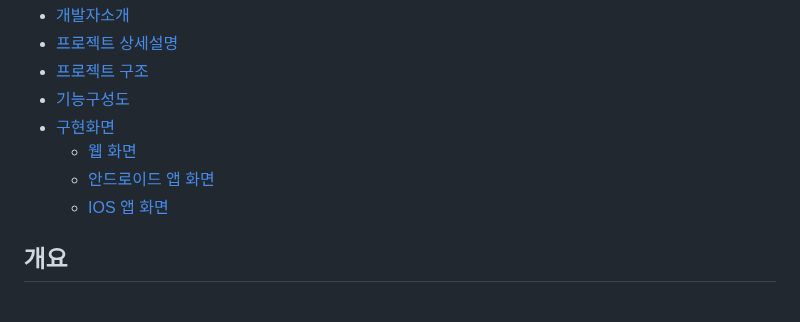
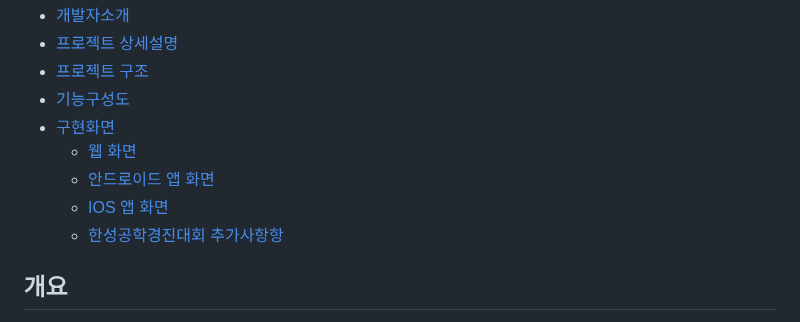
Before and after one commit to jihohyeseong/SBS, a Markdown page: README.md, the part around the change. Rendered like a GitHub page.

```diff
--- a/README.md
+++ b/README.md
@@ -16,6 +16,7 @@ HSU 2024 Capstone Project
       <li><a href="#웹화면이혜성-송승엽">웹 화면</a></li>
       <li><a href="#안드로이드-앱-화면나찬웅">안드로이드 앱 화면</a></li>
       <li><a href="#ios-앱-화면하은옥">IOS 앱 화면</a></li>
+      <li><a href="#ios-앱-화면하은옥">한성공학경진대회 추가사항항</a></li>
     </ul>
   </ul>
 </details>
```
